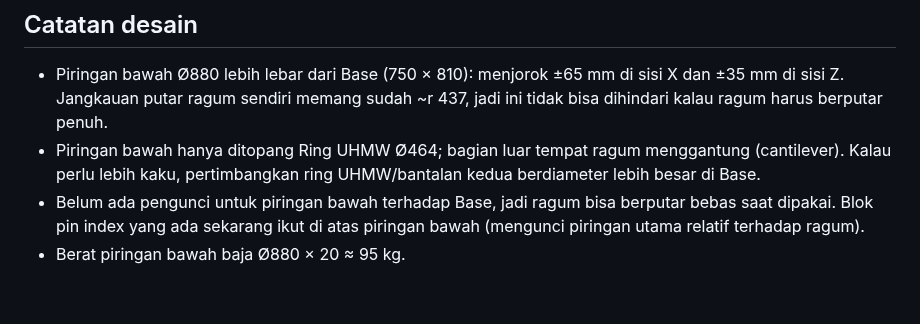
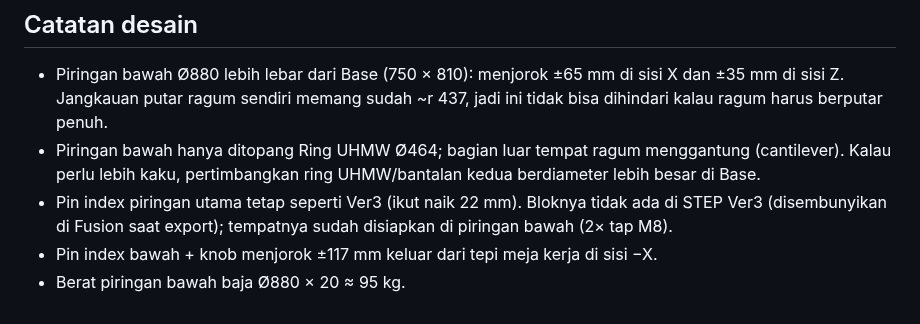
Before and after one commit to MahendraDharma/tumer, a Markdown page: README.md, the part around one of its changes. Rendered like a GitHub page.

```diff
--- a/README.md
+++ b/README.md
@@ -31,5 +35,6 @@ Hasil pengecekan: celah pin–bushing 0,05 mm di kedua piringan, tidak ada tumpa
 
 - Piringan bawah Ø880 lebih lebar dari Base (750 × 810): menjorok ±65 mm di sisi X dan ±35 mm di sisi Z. Jangkauan putar ragum sendiri memang sudah ~r 437, jadi ini tidak bisa dihindari kalau ragum harus berputar penuh.
 - Piringan bawah hanya ditopang Ring UHMW Ø464; bagian luar tempat ragum menggantung (cantilever). Kalau perlu lebih kaku, pertimbangkan ring UHMW/bantalan kedua berdiameter lebih besar di Base.
-- Belum ada pengunci untuk piringan bawah terhadap Base, jadi ragum bisa berputar bebas saat dipakai. Blok pin index yang ada sekarang ikut di atas piringan bawah (mengunci piringan utama relatif terhadap ragum).
+- Pin index piringan utama tetap seperti Ver3 (ikut naik 22 mm). Bloknya tidak ada di STEP Ver3 (disembunyikan di Fusion saat export); tempatnya sudah disiapkan di piringan bawah (2× tap M8).
+- Pin index bawah + knob menjorok ±117 mm keluar dari tepi meja kerja di sisi −X.
 - Berat piringan bawah baja Ø880 × 20 ≈ 95 kg.
```
Also changed, not shown: other parts of README.md (+6 -2 lines), docs/preview_ver4_iso.png, docs/preview_ver4_kunci_bawah.png (added), 2 other files.
